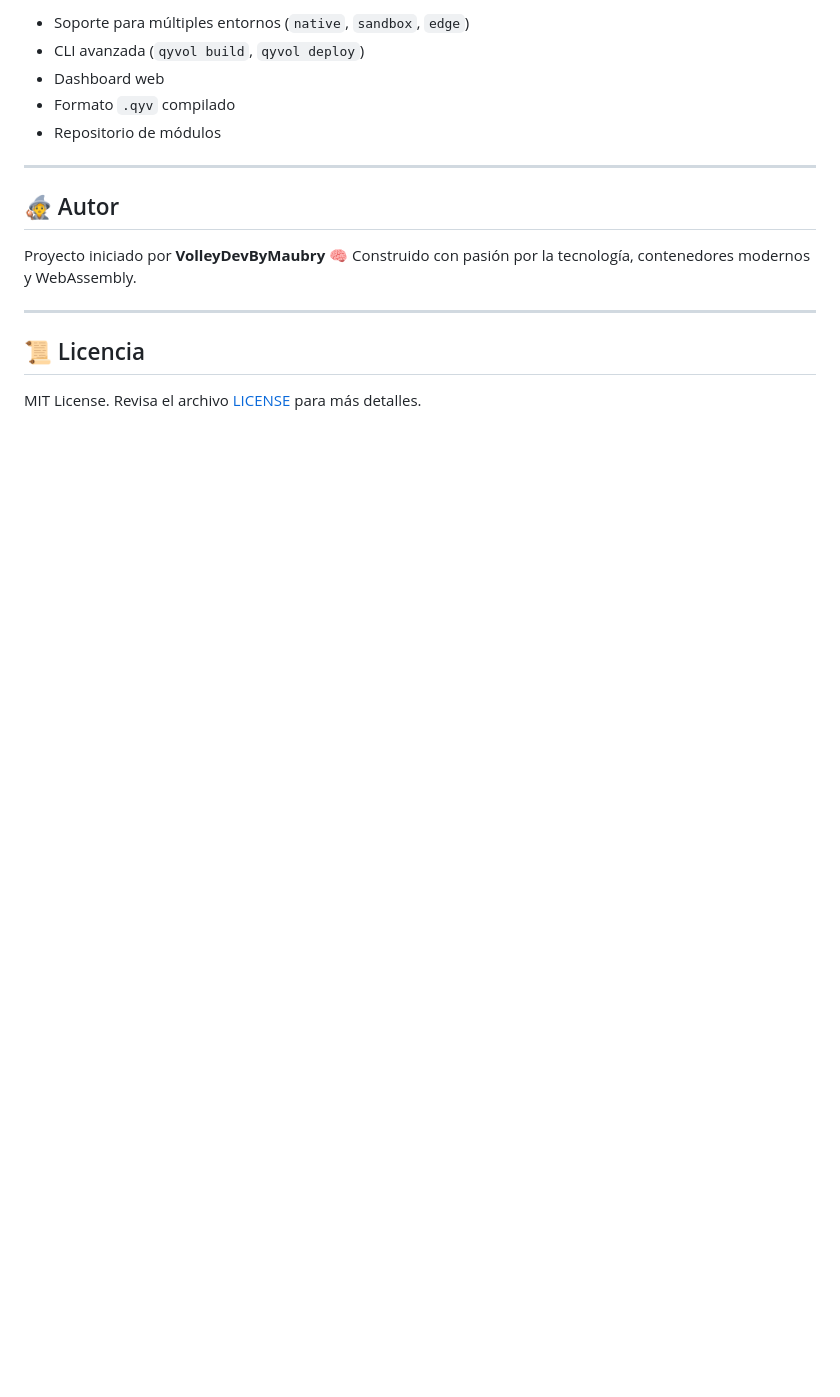
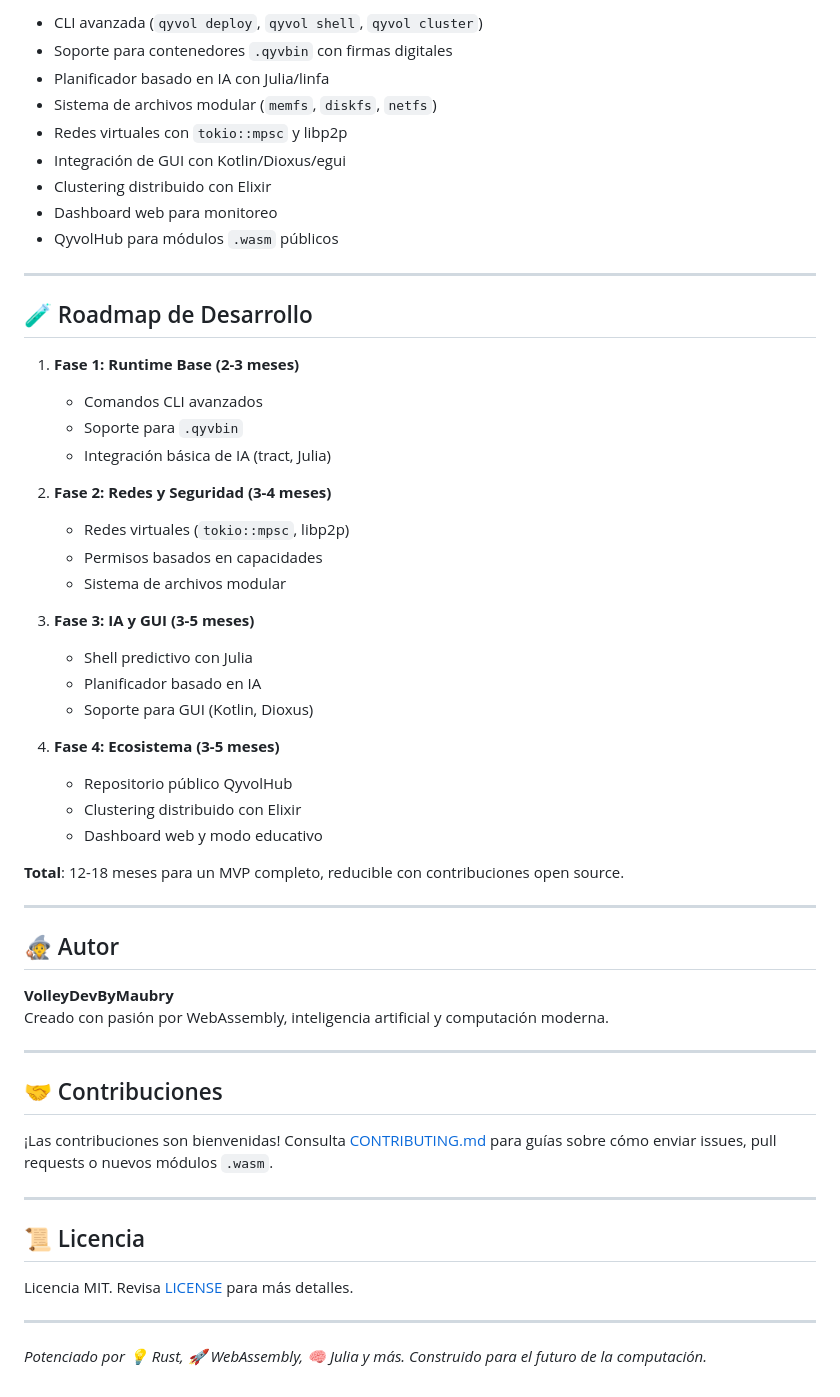
Before and after one commit to maubry-ortega/Qyvol, a Markdown page: README.md, the part around the change printed below. GitHub-like rendering; blank space fills up the shorter version.

```diff
--- a/README.md
+++ b/README.md
@@ -91,19 +143,62 @@ runtime: wasi
 
-* Soporte para múltiples entornos (`native`, `sandbox`, `edge`)
-* CLI avanzada (`qyvol build`, `qyvol deploy`)
-* Dashboard web
-* Formato `.qyv` compilado
-* Repositorio de módulos
+- CLI avanzada (`qyvol deploy`, `qyvol shell`, `qyvol cluster`)
+- Soporte para contenedores `.qyvbin` con firmas digitales
+- Planificador basado en IA con Julia/linfa
+- Sistema de archivos modular (`memfs`, `diskfs`, `netfs`)
+- Redes virtuales con `tokio::mpsc` y libp2p
+- Integración de GUI con Kotlin/Dioxus/egui
+- Clustering distribuido con Elixir
+- Dashboard web para monitoreo
+- QyvolHub para módulos `.wasm` públicos
+
+---
+
+## 🧪 Roadmap de Desarrollo
+
+1. **Fase 1: Runtime Base (2-3 meses)**
+
+   - Comandos CLI avanzados
+   - Soporte para `.qyvbin`
+   - Integración básica de IA (tract, Julia)
+
+2. **Fase 2: Redes y Seguridad (3-4 meses)**
+
+   - Redes virtuales (`tokio::mpsc`, libp2p)
+   - Permisos basados en capacidades
+   - Sistema de archivos modular
+
+3. **Fase 3: IA y GUI (3-5 meses)**
+
+   - Shell predictivo con Julia
+   - Planificador basado en IA
+   - Soporte para GUI (Kotlin, Dioxus)
+
+4. **Fase 4: Ecosistema (3-5 meses)**
+   - Repositorio público QyvolHub
+   - Clustering distribuido con Elixir
+   - Dashboard web y modo educativo
+
+**Total**: 12-18 meses para un MVP completo, reducible con contribuciones open source.
 
 ---
 
 ## 🧙 Autor
 
-Proyecto iniciado por **VolleyDevByMaubry**
-🧠 Construido con pasión por la tecnología, contenedores modernos y WebAssembly.
+**VolleyDevByMaubry**
+Creado con pasión por WebAssembly, inteligencia artificial y computación moderna.
+
+---
+
+## 🤝 Contribuciones
+
+¡Las contribuciones son bienvenidas! Consulta [CONTRIBUTING.md](CONTRIBUTING.md) para guías sobre cómo enviar issues, pull requests o nuevos módulos `.wasm`.
 
 ---
 
 ## 📜 Licencia
 
-MIT License. Revisa el archivo [LICENSE](LICENSE) para más detalles.
+Licencia MIT. Revisa [LICENSE](LICENSE) para más detalles.
+
+---
+
+_Potenciado por 💡 Rust, 🚀 WebAssembly, 🧠 Julia y más. Construido para el futuro de la computación._
```
Also changed, not shown: other parts of README.md (+93 -41 lines), WaiOS Technical Design.md (added, +244 -0 lines), WaiOS+Qyvol.md (added, +255 -0 lines), hello/README.md (added, +42 -0 lines), assets/axi.png (added), assets/qyvol-logo.png (added), 2 other files.
